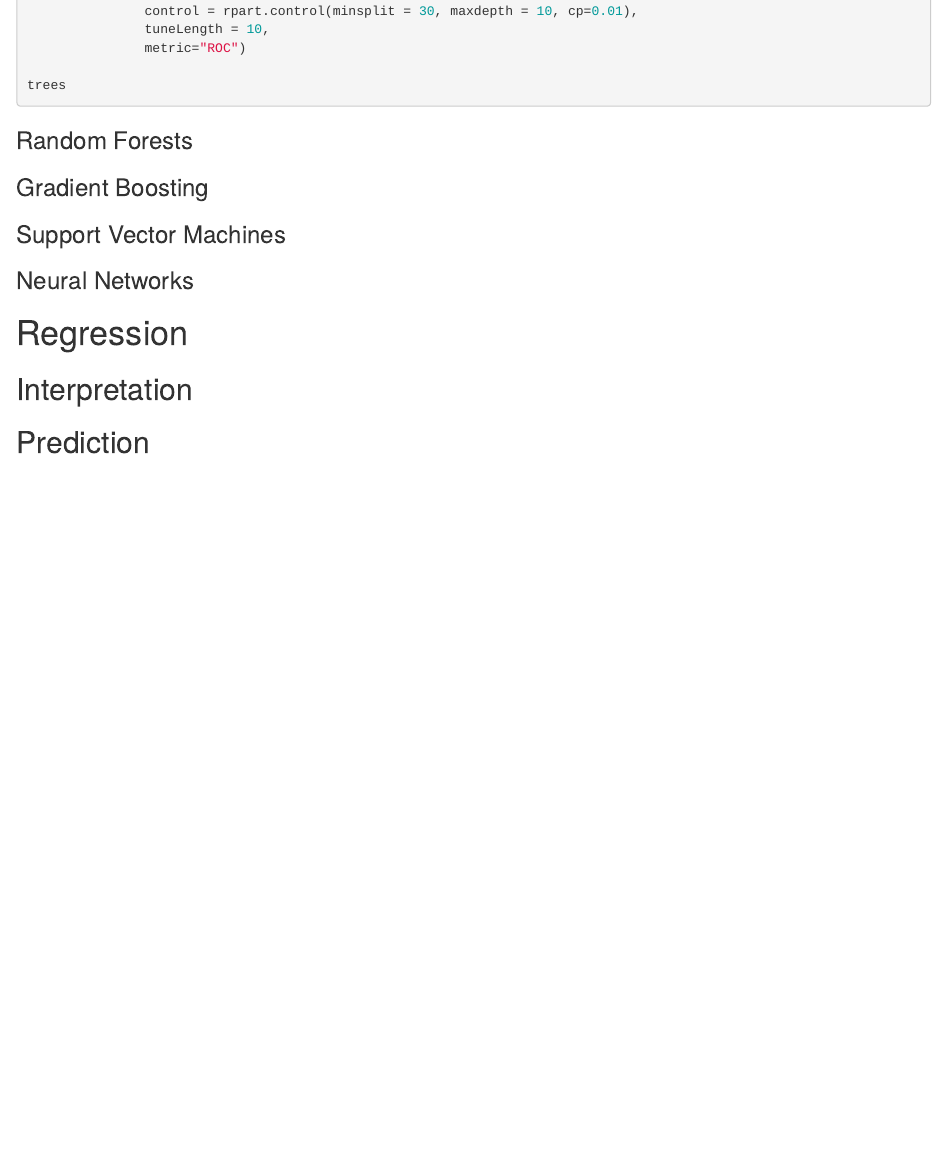
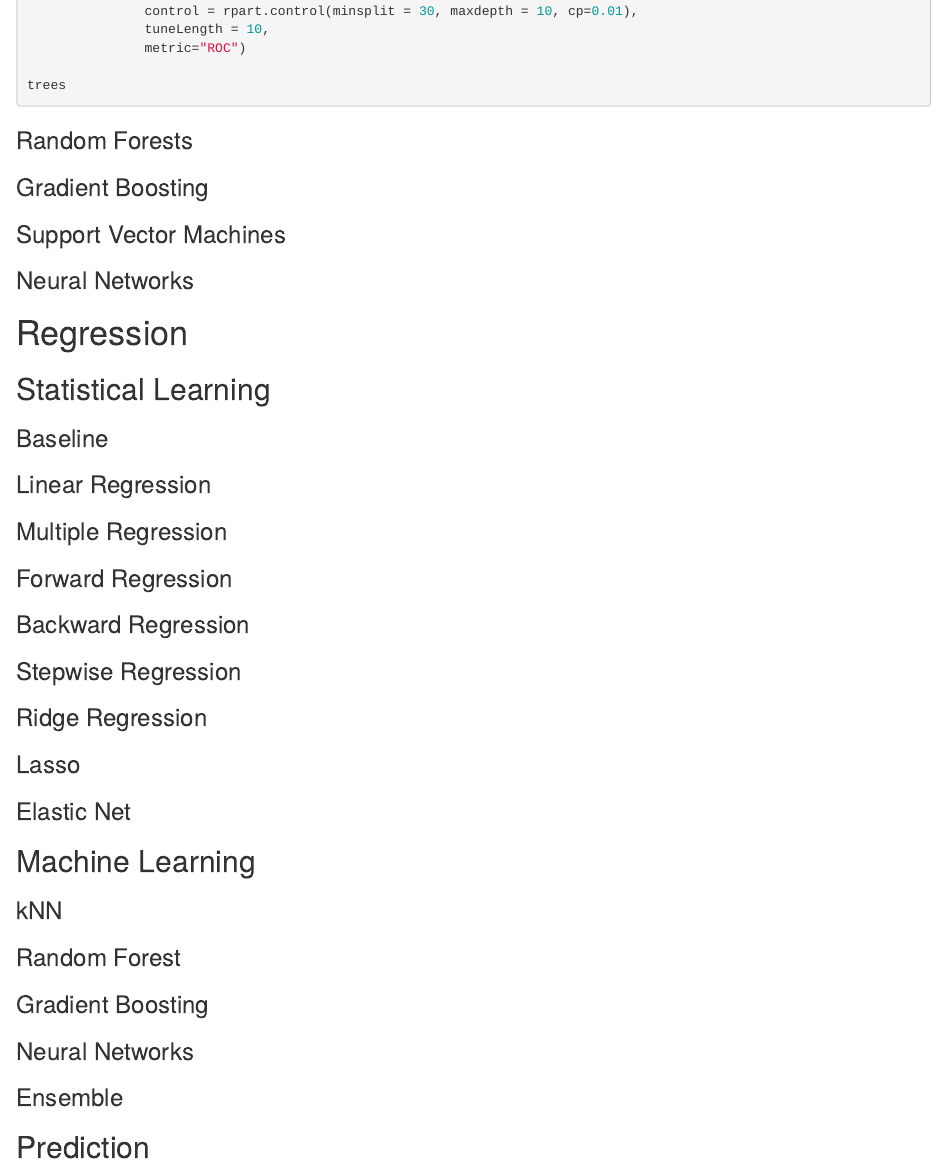
Before and after one commit to phongtdng/Coursework---Advanced-Modelling, an R Markdown document (advanced_modelling_final.Rmd): the page in a window 1100 px wide, from 6820 px down. Rendered offline with R 4.5, knitr and Pandoc, with nearby package versions; the code chunks are not run, so their results and figures are left out.

Commit message:
Add outline for regression

```diff
--- a/advanced_modelling_final.Rmd
+++ b/advanced_modelling_final.Rmd
@@ -380,6 +380,36 @@ trees
 
 # Regression
 
-## Interpretation
+## Statistical Learning
+
+### Baseline
+
+### Linear Regression
+
+### Multiple Regression
+
+### Forward Regression
+
+### Backward Regression
+
+### Stepwise Regression
+
+### Ridge Regression
+
+### Lasso
+
+### Elastic Net
+
+## Machine Learning
+
+### kNN
+
+### Random Forest
+
+### Gradient Boosting
+
+### Neural Networks
+
+### Ensemble
 
 ## Prediction
```
